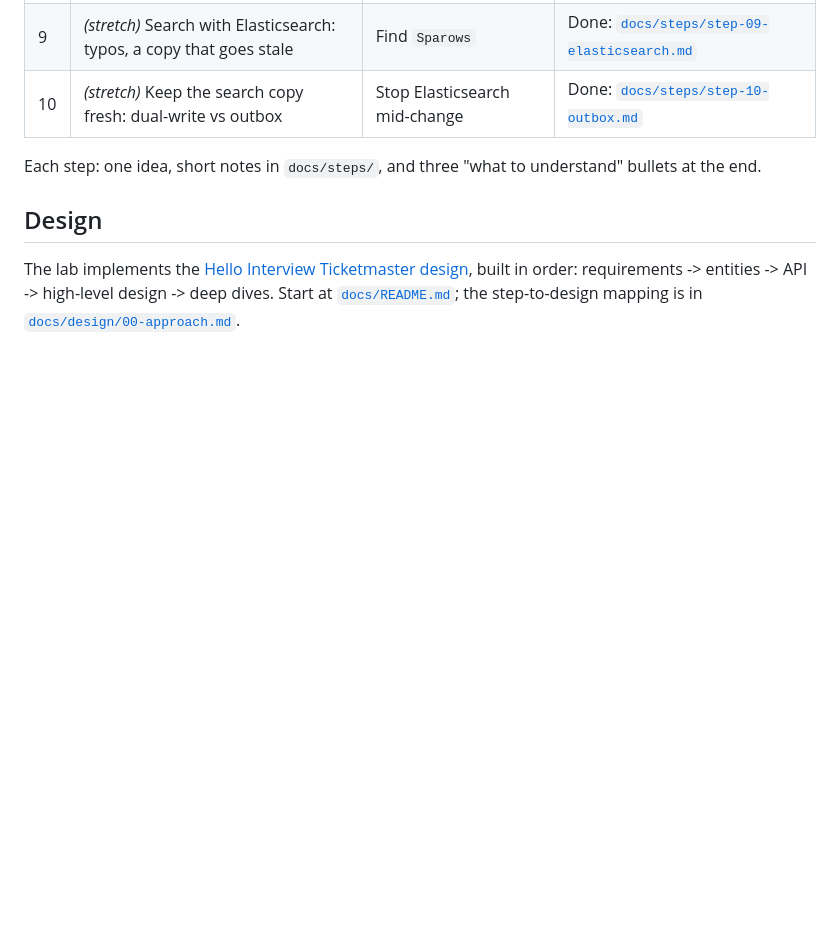
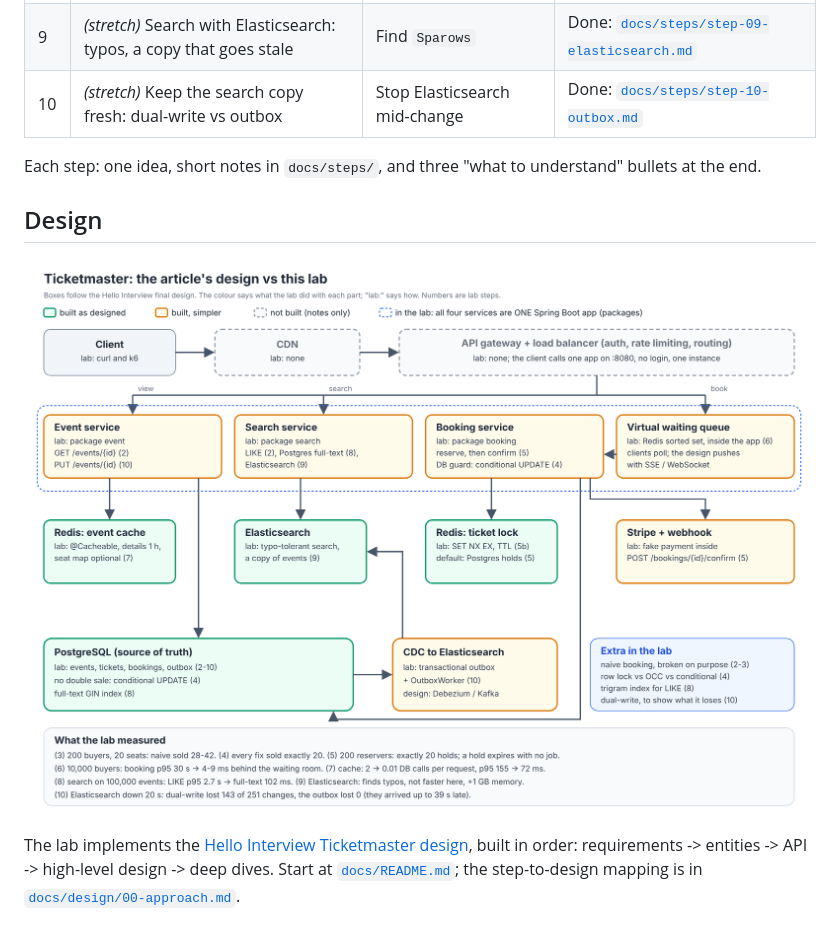
Before and after one commit to dw2kim/ticketmaster-lab, a Markdown page: README.md, the part around the change. Rendered like a GitHub page; pictures changed too: docs/design/diagrams/design-vs-lab.png (added); blank space fills up the shorter version.

```diff
--- a/README.md
+++ b/README.md
@@ -27,6 +27,8 @@ Each step: one idea, short notes in `docs/steps/`, and three "what to understand
 
 ## Design
 
+![The article's design vs this lab](docs/design/diagrams/design-vs-lab.png)
+
 The lab implements the [Hello Interview Ticketmaster design](https://www.hellointerview.com/learn/system-design/problem-breakdowns/ticketmaster),
 built in order: requirements -> entities -> API -> high-level design -> deep dives.
 Start at [`docs/README.md`](docs/README.md); the step-to-design mapping is in
```
Also changed, not shown: docs/README.md (+7 -0 lines), docs/design/04-high-level-design.md (+3 -0 lines), docs/design/diagrams/system-components.png (added), 3 other files.
